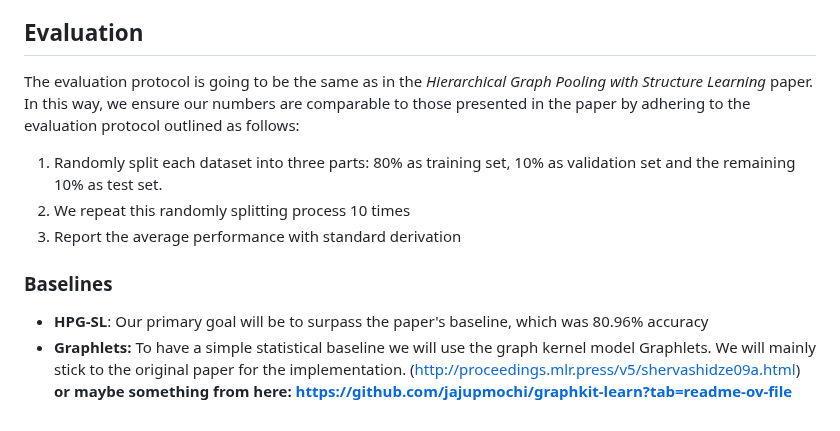
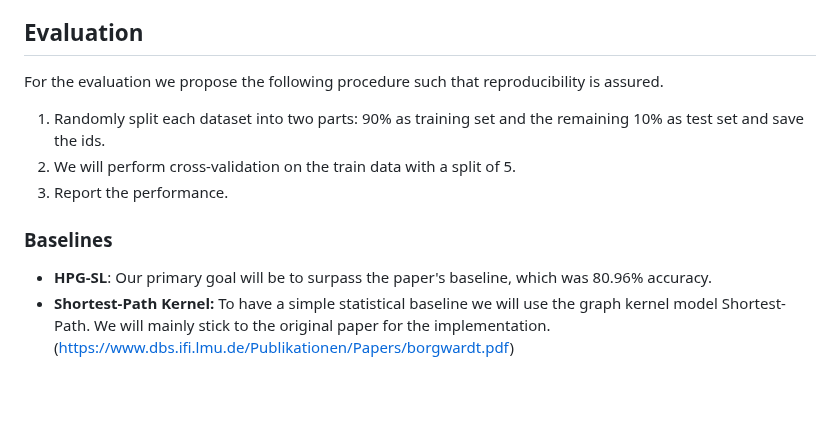
Before and after one commit to theoliver7/uzh-aml, a Markdown page: PROBLEMSETTING.md, the part around the change. Drawn GitHub-style; blank space fills up the shorter version.

Commit message:
final adjustments

```diff
--- a/PROBLEMSETTING.md
+++ b/PROBLEMSETTING.md
@@ -24,14 +24,14 @@ In the field of bioinformatics, protein structures can be modeled as a graph, wh
     4. Different top-rank node selection (based on node information score)
 
 ## Evaluation
-The evaluation protocol is going to be the same as in the _Hierarchical Graph Pooling with Structure Learning_ paper. In this way, we ensure our numbers are comparable to those presented in the paper by adhering to the evaluation protocol outlined as follows:
-1. Randomly split each dataset into three parts: 80% as training set, 10% as validation set and the remaining 10% as test set.
-2. We repeat this randomly splitting process 10 times
-3. Report the average performance with standard derivation
+For the evaluation we propose the following procedure such that reproducibility is assured.
+
+1. Randomly split each dataset into two parts: 90% as training set and the remaining 10% as test set and save the ids.
+2. We will perform cross-validation on the train data with a split of 5.
+3. Report the performance.
 
 ### Baselines
 - **HPG-SL**:
-Our primary goal will be to surpass the paper's baseline, which was 80.96% accuracy
-- **Graphlets:**
-To have a simple statistical baseline we will use the graph kernel model Graphlets. We will mainly stick to the original paper for the implementation. (http://proceedings.mlr.press/v5/shervashidze09a.html)
-__or maybe something from here: https://github.com/jajupmochi/graphkit-learn?tab=readme-ov-file__
+Our primary goal will be to surpass the paper's baseline, which was 80.96% accuracy.
+- **Shortest-Path Kernel:**
+To have a simple statistical baseline we will use the graph kernel model Shortest-Path. We will mainly stick to the original paper for the implementation. (https://www.dbs.ifi.lmu.de/Publikationen/Papers/borgwardt.pdf)
```
